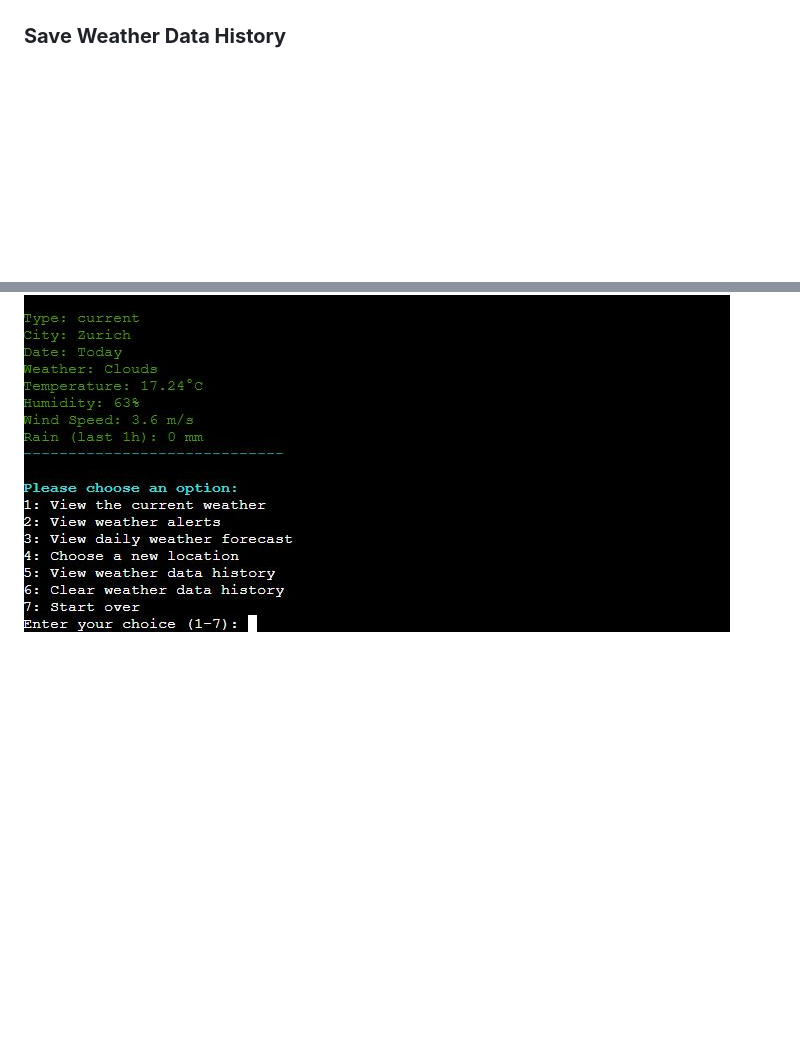
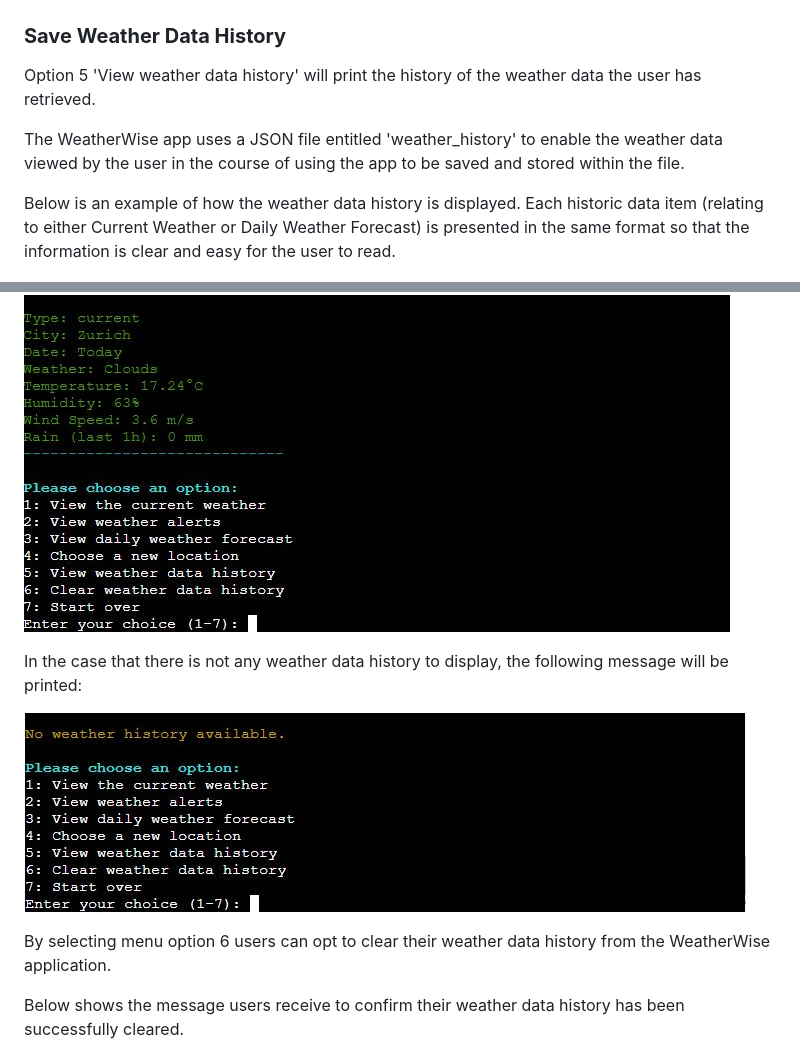
Before and after one commit to k-nadia/project-3, a Markdown page: README.md, 2 parts joined by grey strips. Drawn GitHub-style; pictures changed too: assets/images/README/feature-history-4.JPG (added); blank space fills up the shorter version.

Commit message:
Upload additional weather data history app screenshot to 'Features' section of README and add information on how the feature operates

```diff
--- a/README.md
+++ b/README.md
@@ -185,8 +185,22 @@ Below shows the error message which appears in the case that either todays date
 
 ### **Save Weather Data History**
 
+Option 5 'View weather data history' will print the history of the weather data the user has retrieved.
+
+The WeatherWise app uses a JSON file entitled 'weather_history' to enable the weather data viewed by the user in the course of using the app to be saved and stored within the file.
+
+Below is an example of how the weather data history is displayed. Each historic data item (relating to either Current Weather or Daily Weather Forecast) is presented in the same format so that the information is clear and easy for the user to read.
+
 ![Save Weather Data History](./assets/images/README/feature-history-1.JPG)
 ![Save Weather Data History](./assets/images/README/feature-history-2.JPG)
+
+In the case that there is not any weather data history to display, the following message will be printed:
+
+![Save Weather Data History](./assets/images/README/feature-history-4.JPG)
+
+By selecting menu option 6 users can opt to clear their weather data history from the WeatherWise application.
+
+Below shows the message users receive to confirm their weather data history has been successfully cleared.
 
 ![Save Weather Data History](./assets/images/README/feature-history-3.JPG)
 
```
